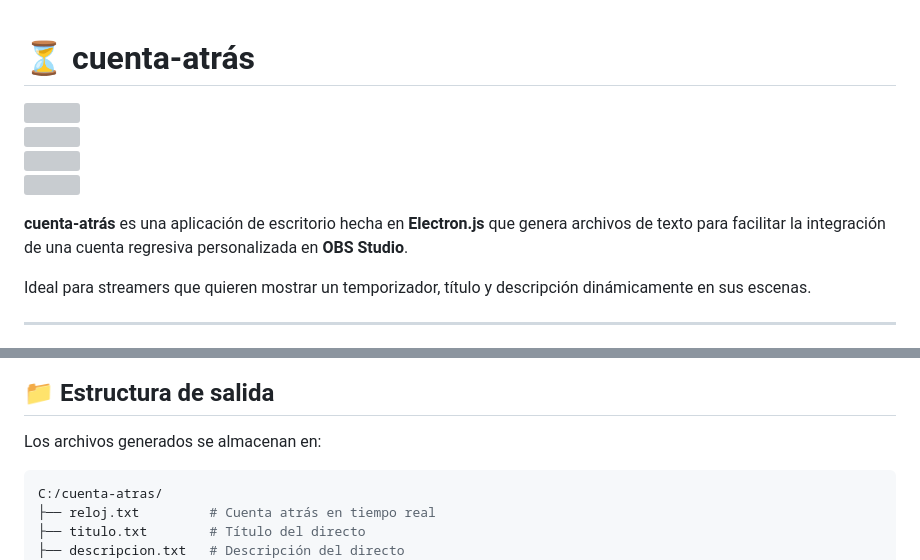
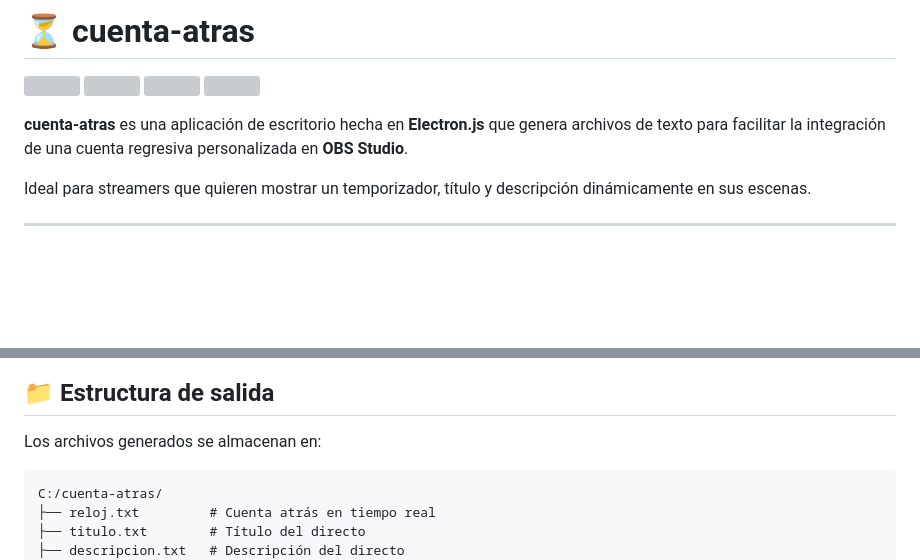
Before and after one commit to altaskur/cuenta-atras, a Markdown page: README.md, 2 parts joined by grey strips. Drawn GitHub-style; blank space fills up the shorter version; grey boxes are pictures that could not be loaded.

Commit message:
fix: Corregir errores tipográficos en README.md y mejorar la presentación de los escudos

````diff
--- a/README.md
+++ b/README.md
@@ -1,6 +1,5 @@
+# ⏳ cuenta-atras
 
-# ⏳ cuenta-atrás
-
-[<img src="https://img.shields.io/github/last-commit/altaskur/cuenta-atras?style=for-the-badge">](https://github.com/altaskur/cuenta-atras/commits/main)
+[<img src="https://img.shields.io/github/last-commit/altaskur/cuenta-atras?style=for-the-badge"></img>](https://github.com/altaskur/cuenta-atras/commits/main)
 [<img src="https://img.shields.io/github/license/altaskur/cuenta-atras?style=for-the-badge">](https://github.com/altaskur/cuenta-atras/blob/main/LICENSE)
 [<img src="https://img.shields.io/github/languages/top/altaskur/cuenta-atras?style=for-the-badge">](https://github.com/altaskur/cuenta-atras)
@@ -8,5 +7,5 @@
 
-**cuenta-atrás** es una aplicación de escritorio hecha en **Electron.js** que genera archivos de texto para facilitar la integración de una cuenta regresiva personalizada en **OBS Studio**.
+**cuenta-atras** es una aplicación de escritorio hecha en **Electron.js** que genera archivos de texto para facilitar la integración de una cuenta regresiva personalizada en **OBS Studio**.
 
 Ideal para streamers que quieren mostrar un temporizador, título y descripción dinámicamente en sus escenas.
 
@@ -61,7 +60,7 @@ Ideal para streamers que quieren mostrar un temporizador, título y descripción
 
 Los archivos generados se almacenan en:
 
-```bash
+```
 C:/cuenta-atras/
 ├── reloj.txt         # Cuenta atrás en tiempo real
 ├── titulo.txt        # Título del directo
````
Also changed, not shown: other parts of README.md (+4 -4 lines).
